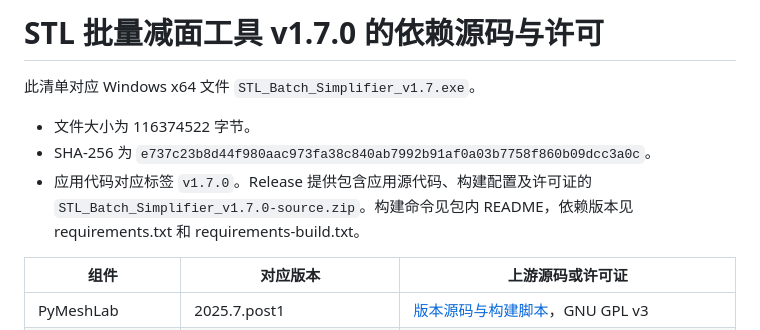
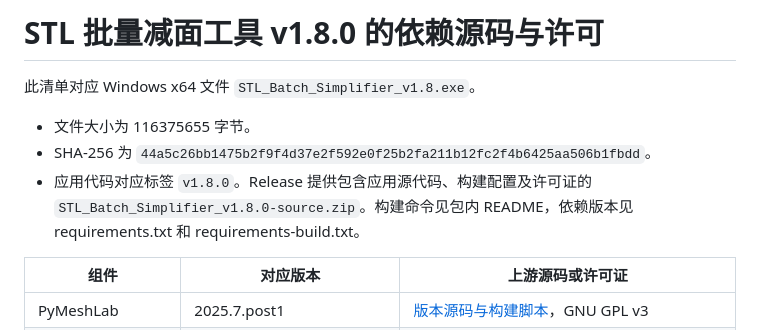
Before and after one commit to zzlkr/stl-batch-simplifier, a Markdown page: docs/THIRD_PARTY_NOTICES.md, the part around the change. Rendered like a GitHub page.

```diff
--- a/docs/THIRD_PARTY_NOTICES.md
+++ b/docs/THIRD_PARTY_NOTICES.md
@@ -1,10 +1,10 @@
-# STL 批量减面工具 v1.7.0 的依赖源码与许可
+# STL 批量减面工具 v1.8.0 的依赖源码与许可
 
-此清单对应 Windows x64 文件 `STL_Batch_Simplifier_v1.7.exe`。
+此清单对应 Windows x64 文件 `STL_Batch_Simplifier_v1.8.exe`。
 
-- 文件大小为 116374522 字节。
-- SHA-256 为 `e737c23b8d44f980aac973fa38c840ab7992b91af0a03b7758f860b09dcc3a0c`。
-- 应用代码对应标签 `v1.7.0`。Release 提供包含应用源代码、构建配置及许可证的 `STL_Batch_Simplifier_v1.7.0-source.zip`。构建命令见包内 README，依赖版本见 requirements.txt 和 requirements-build.txt。
+- 文件大小为 116375655 字节。
+- SHA-256 为 `44a5c26bb1475b2f9f4d37e2f592e0f25b2fa211b12fc2f4b6425aa506b1fbdd`。
+- 应用代码对应标签 `v1.8.0`。Release 提供包含应用源代码、构建配置及许可证的 `STL_Batch_Simplifier_v1.8.0-source.zip`。构建命令见包内 README，依赖版本见 requirements.txt 和 requirements-build.txt。
 
 | 组件 | 对应版本 | 上游源码或许可证 |
 | --- | --- | --- |
```
Also changed, not shown: README.md (+3 -3 lines), docs/workbench.png, 4 other files.
